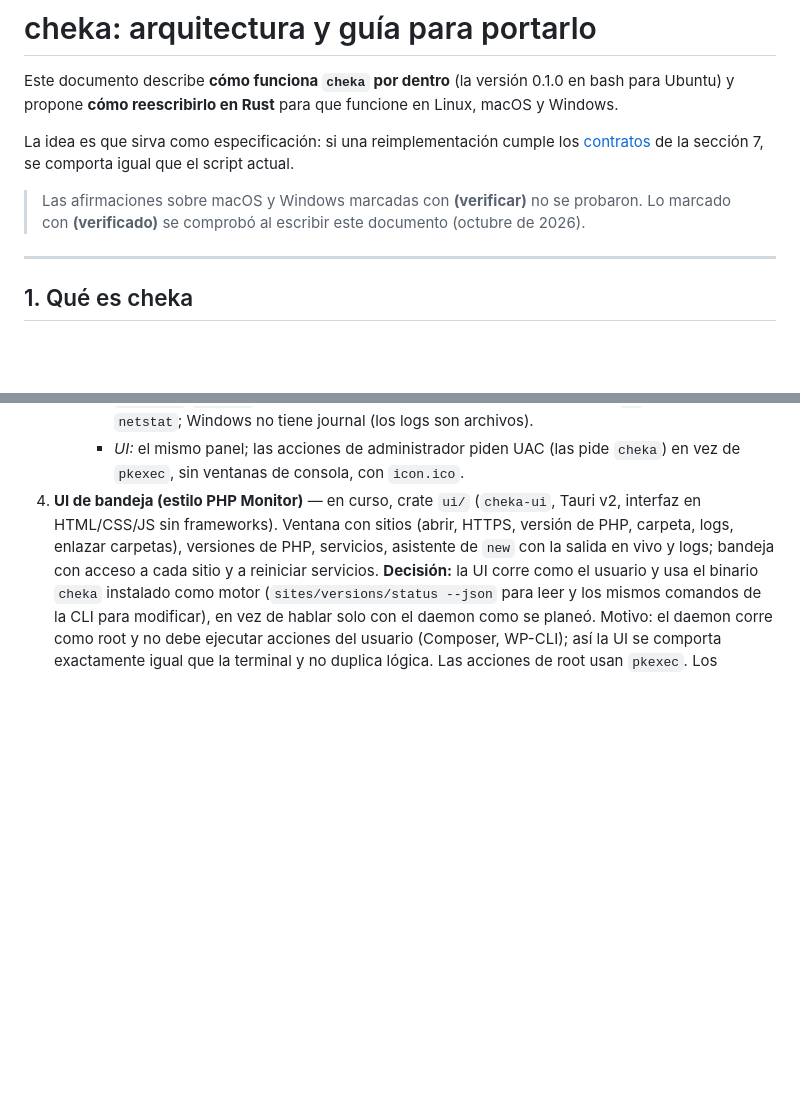
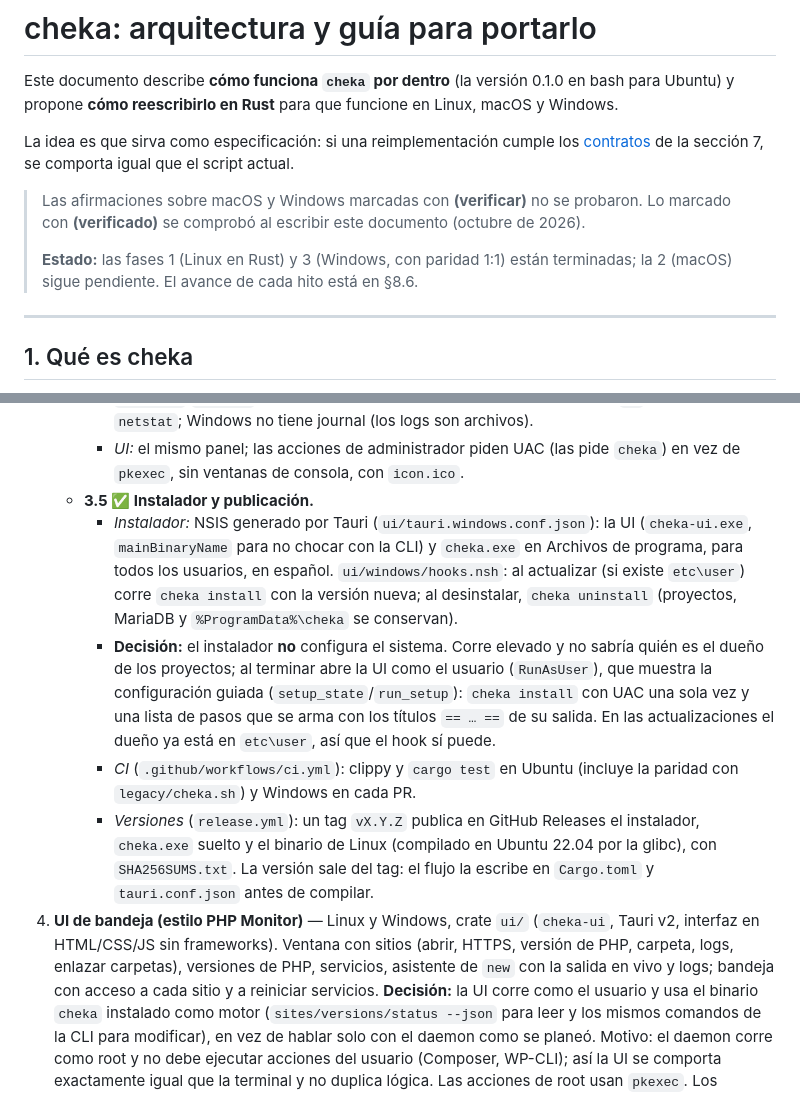
Before and after one commit to wisusdev/cheka, a Markdown page: docs/ARQUITECTURA.md, 2 parts joined by grey strips. Drawn GitHub-style; blank space fills up the shorter version.

```diff
--- a/docs/ARQUITECTURA.md
+++ b/docs/ARQUITECTURA.md
@@ -9,6 +9,9 @@ igual que el script actual.
 
 > Las afirmaciones sobre macOS y Windows marcadas con **(verificar)** no se probaron. Lo marcado
 > con **(verificado)** se comprobó al escribir este documento (octubre de 2026).
+>
+> **Estado:** las fases 1 (Linux en Rust) y 3 (Windows, con paridad 1:1) están terminadas; la
+> 2 (macOS) sigue pendiente. El avance de cada hito está en §8.6.
 
 ---
 
@@ -578,7 +581,24 @@ password = "secret"
        PowerShell y `netstat`; Windows no tiene journal (los logs son archivos).
      - *UI:* el mismo panel; las acciones de administrador piden UAC (las pide `cheka`) en
        vez de `pkexec`, sin ventanas de consola, con `icon.ico`.
-4. **UI de bandeja (estilo PHP Monitor)** — en curso, crate `ui/` (`cheka-ui`, Tauri v2,
+   - **3.5 ✅ Instalador y publicación.**
+     - *Instalador:* NSIS generado por Tauri (`ui/tauri.windows.conf.json`): la UI
+       (`cheka-ui.exe`, `mainBinaryName` para no chocar con la CLI) y `cheka.exe` en Archivos
+       de programa, para todos los usuarios, en español. `ui/windows/hooks.nsh`: al actualizar
+       (si existe `etc\user`) corre `cheka install` con la versión nueva; al desinstalar,
+       `cheka uninstall` (proyectos, MariaDB y `%ProgramData%\cheka` se conservan).
+     - **Decisión:** el instalador **no** configura el sistema. Corre elevado y no sabría quién
+       es el dueño de los proyectos; al terminar abre la UI como el usuario (`RunAsUser`), que
+       muestra la configuración guiada (`setup_state`/`run_setup`): `cheka install` con UAC
+       una sola vez y una lista de pasos que se arma con los títulos `== … ==` de su salida.
+       En las actualizaciones el dueño ya está en `etc\user`, así que el hook sí puede.
+     - *CI* (`.github/workflows/ci.yml`): clippy y `cargo test` en Ubuntu (incluye la paridad
+       con `legacy/cheka.sh`) y Windows en cada PR.
+     - *Versiones* (`release.yml`): un tag `vX.Y.Z` publica en GitHub Releases el instalador,
+       `cheka.exe` suelto y el binario de Linux (compilado en Ubuntu 22.04 por la glibc), con
+       `SHA256SUMS.txt`. La versión sale del tag: el flujo la escribe en `Cargo.toml` y
+       `tauri.conf.json` antes de compilar.
+4. **UI de bandeja (estilo PHP Monitor)** — Linux y Windows, crate `ui/` (`cheka-ui`, Tauri v2,
    interfaz en HTML/CSS/JS sin frameworks). Ventana con sitios (abrir, HTTPS, versión de PHP,
    carpeta, logs, enlazar carpetas), versiones de PHP, servicios, asistente de `new` con la
    salida en vivo y logs; bandeja con acceso a cada sitio y a reiniciar servicios.
```
Also changed, not shown: README.md (+41 -21 lines).
